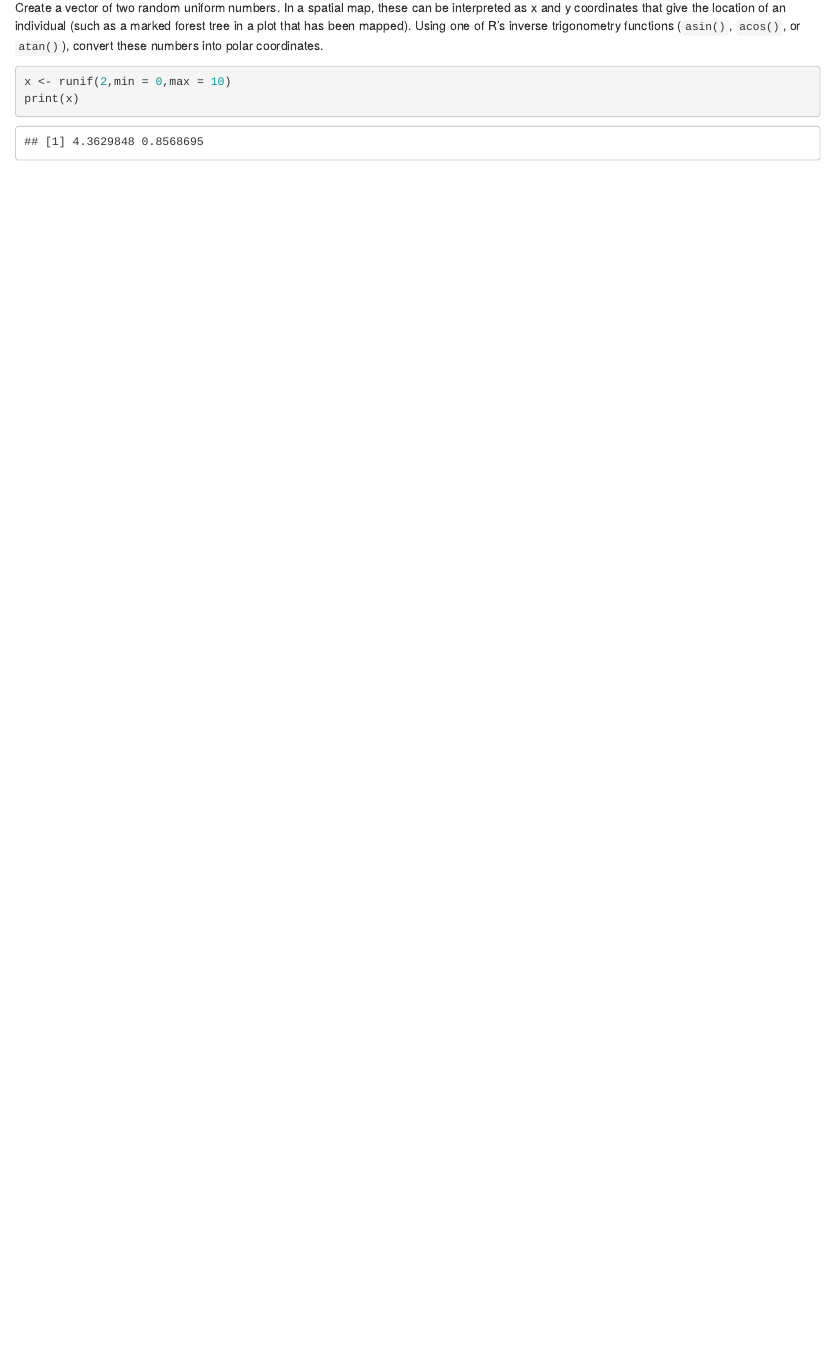
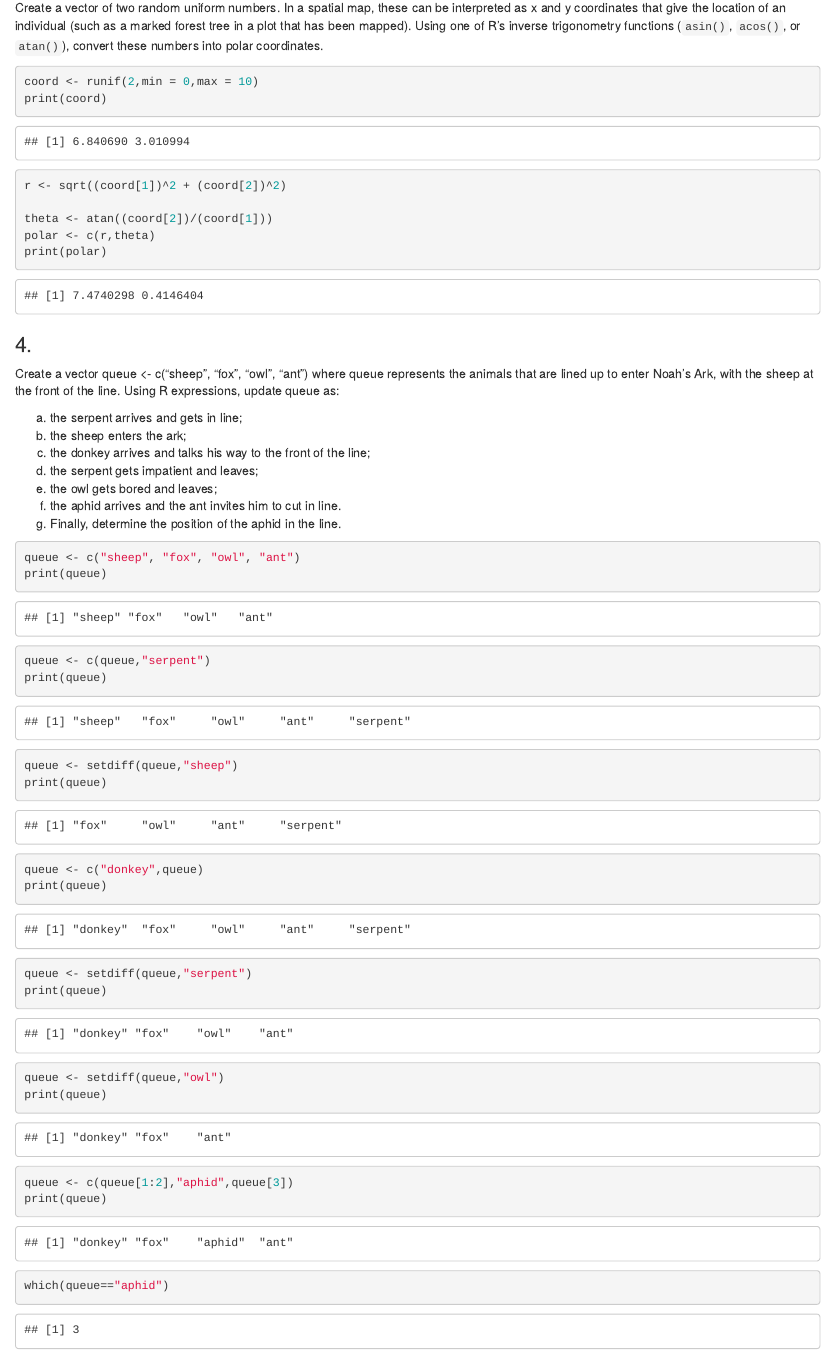
Before and after one commit to kelseysoule/Computational-Biology, an R Markdown document (Homework_04.Rmd): the page in a window 1100 px wide, from 1290 px down. The pictures show the output file Homework_04.html that the author committed with the source, opened offline.

Commit message:
finish hw3 and add to index

````diff
--- a/Homework_04.Rmd
+++ b/Homework_04.Rmd
@@ -58,8 +58,48 @@ print(c)
 Create a vector of two random uniform numbers. In a spatial map, these can be interpreted as x and y coordinates that give the location of an individual (such as a marked forest tree in a plot that has been mapped). Using one of R’s inverse trigonometry functions (`asin()`, `acos()`, or `atan()`), convert these numbers into polar coordinates.
 
 ```{r}
-x <- runif(2,min = 0,max = 10)
-print(x)
+coord <- runif(2,min = 0,max = 10)
+print(coord)
 
+r <- sqrt((coord[1])^2 + (coord[2])^2)
 
+theta <- atan((coord[2])/(coord[1]))
+polar <- c(r,theta)
+print(polar)
 ```
+
+### 4.
+Create a vector queue <- c("sheep", "fox", "owl", "ant") where queue represents the animals that are lined up to enter Noah’s Ark, with the sheep at the front of the line. Using R expressions, update queue as:
+
+a. the serpent arrives and gets in line;
+b. the sheep enters the ark;
+c. the donkey arrives and talks his way to the front of the line;
+d. the serpent gets impatient and leaves;
+e. the owl gets bored and leaves;
+f. the aphid arrives and the ant invites him to cut in line.
+g. Finally, determine the position of the aphid in the line.
+
+```{r}
+queue <- c("sheep", "fox", "owl", "ant")
+print(queue)
+
+queue <- c(queue,"serpent")
+print(queue)
+
+queue <- setdiff(queue,"sheep")
+print(queue)
+
+queue <- c("donkey",queue)
+print(queue)
+
+queue <- setdiff(queue,"serpent")
+print(queue)
+
+queue <- setdiff(queue,"owl")
+print(queue)
+
+queue <- c(queue[1:2],"aphid",queue[3])
+print(queue)
+
+which(queue=="aphid")
+```
````
Also changed, not shown: Homework_04.html.
